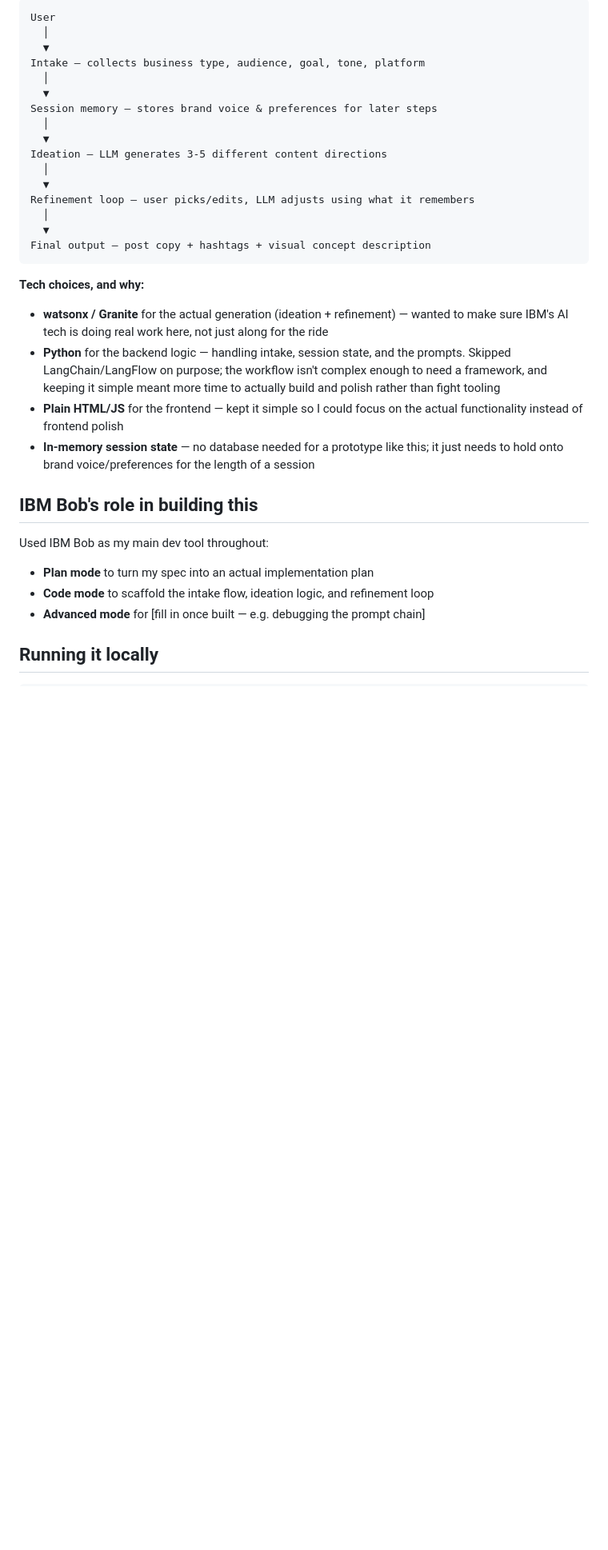
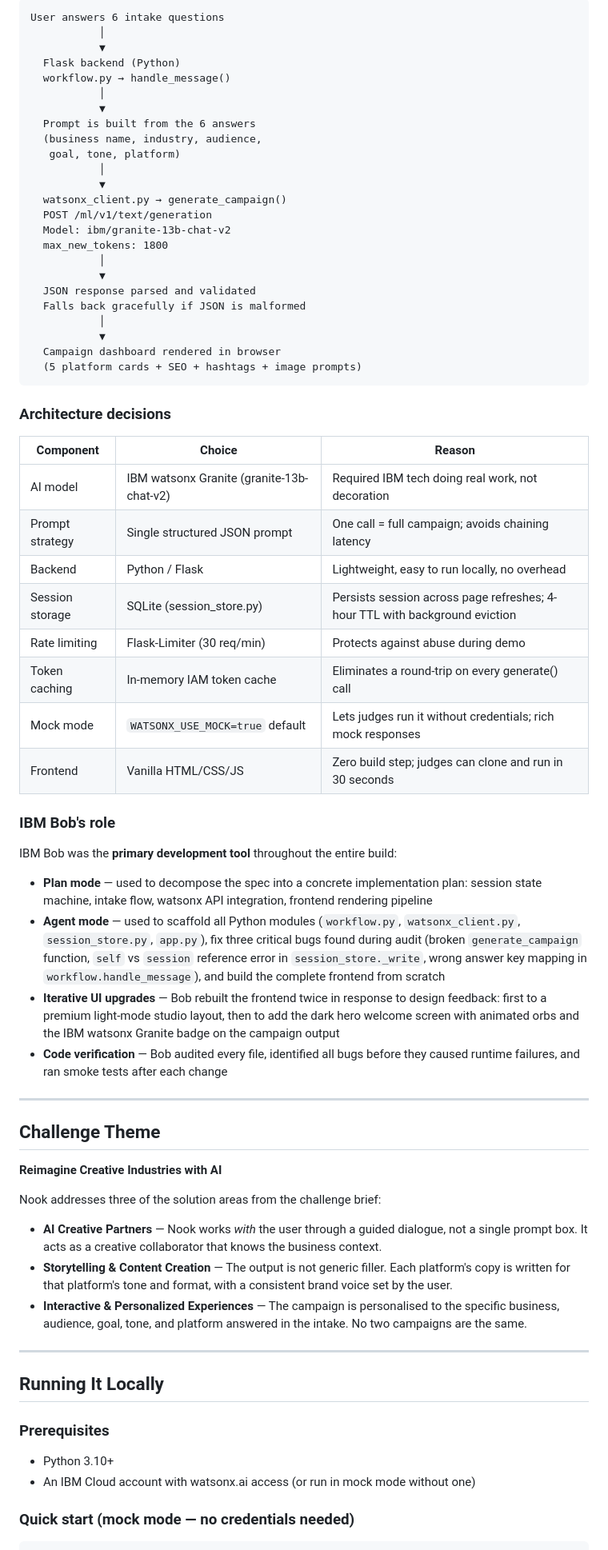
Before and after one commit to chavel88-ship-it/nook, a Markdown page: README.md, the part around one of its changes. Shown at 80% size. GitHub-like rendering; blank space fills up the shorter version.

````diff
--- a/README.md
+++ b/README.md
@@ -33,37 +54,74 @@ A nook is a small, quiet corner — somewhere you go to actually think something
 
 ```
-User
-  │
-  ▼
-Intake — collects business type, audience, goal, tone, platform
-  │
-  ▼
-Session memory — stores brand voice & preferences for later steps
-  │
-  ▼
-Ideation — LLM generates 3-5 different content directions
-  │
-  ▼
-Refinement loop — user picks/edits, LLM adjusts using what it remembers
-  │
-  ▼
-Final output — post copy + hashtags + visual concept description
+User answers 6 intake questions
+           │
+           ▼
+  Flask backend (Python)
+  workflow.py → handle_message()
+           │
+           ▼
+  Prompt is built from the 6 answers
+  (business name, industry, audience,
+   goal, tone, platform)
+           │
+           ▼
+  watsonx_client.py → generate_campaign()
+  POST /ml/v1/text/generation
+  Model: ibm/granite-13b-chat-v2
+  max_new_tokens: 1800
+           │
+           ▼
+  JSON response parsed and validated
+  Falls back gracefully if JSON is malformed
+           │
+           ▼
+  Campaign dashboard rendered in browser
+  (5 platform cards + SEO + hashtags + image prompts)
 ```
 
-**Tech choices, and why:**
+### Architecture decisions
 
-- **watsonx / Granite** for the actual generation (ideation + refinement) — wanted to make sure IBM's AI tech is doing real work here, not just along for the ride
-- **Python** for the backend logic — handling intake, session state, and the prompts. Skipped LangChain/LangFlow on purpose; the workflow isn't complex enough to need a framework, and keeping it simple meant more time to actually build and polish rather than fight tooling
-- **Plain HTML/JS** for the frontend — kept it simple so I could focus on the actual functionality instead of frontend polish
-- **In-memory session state** — no database needed for a prototype like this; it just needs to hold onto brand voice/preferences for the length of a session
+| Component | Choice | Reason |
+|---|---|---|
+| AI model | IBM watsonx Granite (granite-13b-chat-v2) | Required IBM tech doing real work, not decoration |
+| Prompt strategy | Single structured JSON prompt | One call = full campaign; avoids chaining latency |
+| Backend | Python / Flask | Lightweight, easy to run locally, no overhead |
+| Session storage | SQLite (session_store.py) | Persists session across page refreshes; 4-hour TTL with background eviction |
+| Rate limiting | Flask-Limiter (30 req/min) | Protects against abuse during demo |
+| Token caching | In-memory IAM token cache | Eliminates a round-trip on every generate() call |
+| Mock mode | `WATSONX_USE_MOCK=true` default | Lets judges run it without credentials; rich mock responses |
+| Frontend | Vanilla HTML/CSS/JS | Zero build step; judges can clone and run in 30 seconds |
 
-## IBM Bob's role in building this
+### IBM Bob's role
 
-Used IBM Bob as my main dev tool throughout:
-- **Plan mode** to turn my spec into an actual implementation plan
-- **Code mode** to scaffold the intake flow, ideation logic, and refinement loop
-- **Advanced mode** for [fill in once built — e.g. debugging the prompt chain]
+IBM Bob was the **primary development tool** throughout the entire build:
 
-## Running it locally
+- **Plan mode** — used to decompose the spec into a concrete implementation plan: session state machine, intake flow, watsonx API integration, frontend rendering pipeline
+- **Agent mode** — used to scaffold all Python modules (`workflow.py`, `watsonx_client.py`, `session_store.py`, `app.py`), fix three critical bugs found during audit (broken `generate_campaign` function, `self` vs `session` reference error in `session_store._write`, wrong answer key mapping in `workflow.handle_message`), and build the complete frontend from scratch
+- **Iterative UI upgrades** — Bob rebuilt the frontend twice in response to design feedback: first to a premium light-mode studio layout, then to add the dark hero welcome screen with animated orbs and the IBM watsonx Granite badge on the campaign output
+- **Code verification** — Bob audited every file, identified all bugs before they caused runtime failures, and ran smoke tests after each change
+
+---
+
+## Challenge Theme
+
+**Reimagine Creative Industries with AI**
+
+Nook addresses three of the solution areas from the challenge brief:
+
+- **AI Creative Partners** — Nook works *with* the user through a guided dialogue, not a single prompt box. It acts as a creative collaborator that knows the business context.
+- **Storytelling & Content Creation** — The output is not generic filler. Each platform's copy is written for that platform's tone and format, with a consistent brand voice set by the user.
+- **Interactive & Personalized Experiences** — The campaign is personalised to the specific business, audience, goal, tone, and platform answered in the intake. No two campaigns are the same.
+
+---
+
+## Running It Locally
+
+### Prerequisites
+
+- Python 3.10+
+- An IBM Cloud account with watsonx.ai access (or run in mock mode without one)
+
+### Quick start (mock mode — no credentials needed)
 
 ```bash
````
Also changed, not shown: other parts of README.md (+117 -32 lines), VIDEO_SCRIPT.md (added, +145 -0 lines).
